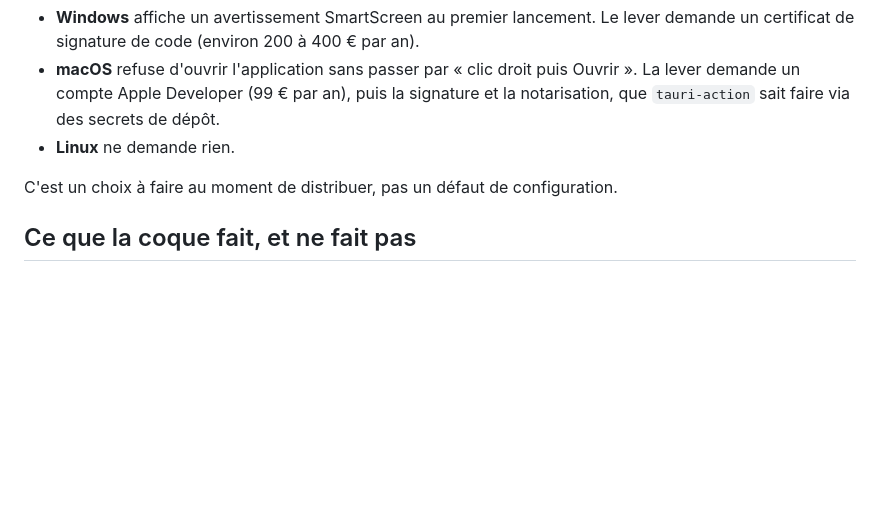
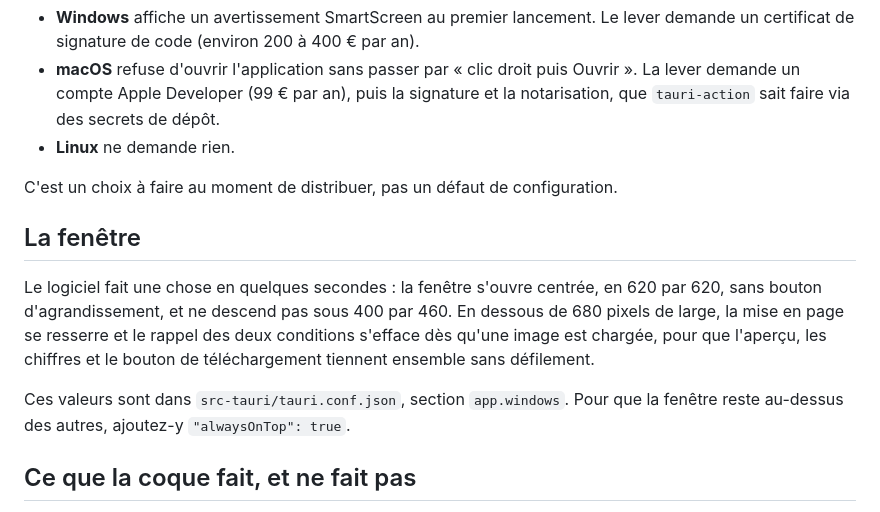
Before and after one commit to PANK4SS/blason, a Markdown page: docs/desktop.md, the part around the change. Rendered like a GitHub page; blank space fills up the shorter version.

```diff
--- a/docs/desktop.md
+++ b/docs/desktop.md
@@ -114,6 +114,17 @@ Les paquets ne sont pas signés. En l'état :
 
 C'est un choix à faire au moment de distribuer, pas un défaut de configuration.
 
+## La fenêtre
+
+Le logiciel fait une chose en quelques secondes : la fenêtre s'ouvre centrée, en 620
+par 620, sans bouton d'agrandissement, et ne descend pas sous 400 par 460. En dessous
+de 680 pixels de large, la mise en page se resserre et le rappel des deux conditions
+s'efface dès qu'une image est chargée, pour que l'aperçu, les chiffres et le bouton de
+téléchargement tiennent ensemble sans défilement.
+
+Ces valeurs sont dans `src-tauri/tauri.conf.json`, section `app.windows`. Pour que la
+fenêtre reste au-dessus des autres, ajoutez-y `"alwaysOnTop": true`.
+
 ## Ce que la coque fait, et ne fait pas
 
 La vectorisation tourne dans la webview, avec exactement le même code TypeScript que la
```
Also changed, not shown: README.md (+14 -7 lines), docs/images/fenetre-bureau.png (added), docs/images/interface.png.
